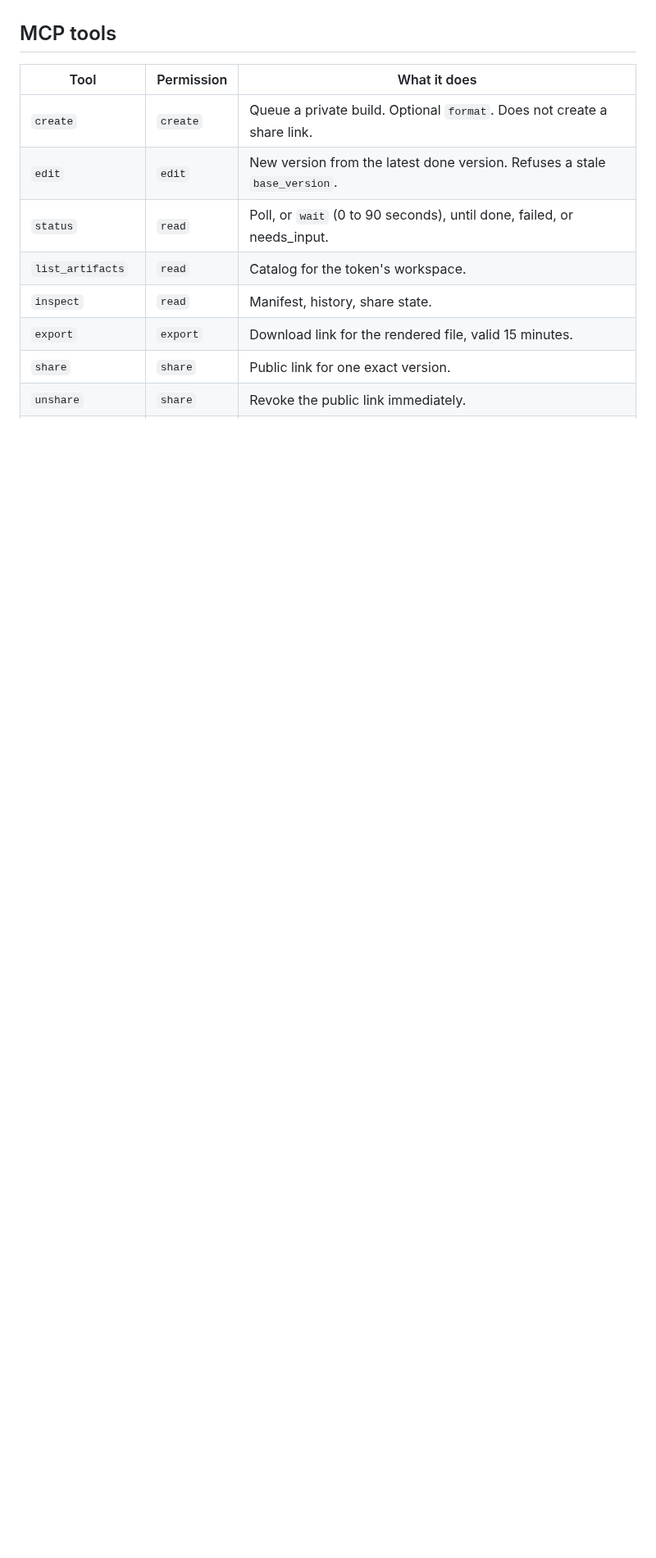
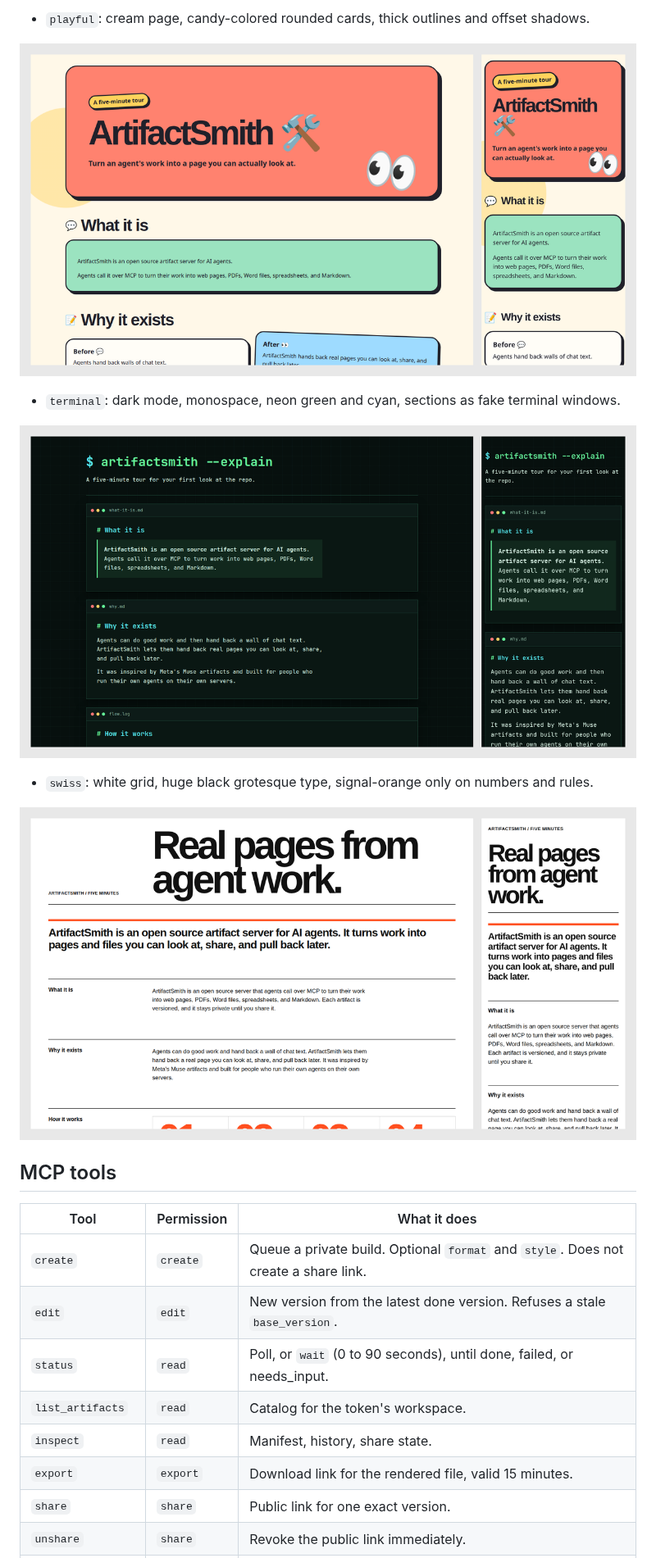
Before and after one commit to vrijsinghani/Artifactsmith, a Markdown page: README.md, the part around one of its changes. Shown at 82% size. Rendered like a GitHub page; pictures changed too: docs/images/style-playful.png (added), docs/images/style-swiss.png (added), docs/images/style-terminal.png (added); blank space fills up the shorter version.

Commit message:
Add HTML visual style presets for create and edit
Co-authored-by: vrijsinghani <vrijsinghani@users.noreply.github.com>

```diff
--- a/README.md
+++ b/README.md
@@ -133,9 +147,20 @@ PDF goes through WeasyPrint, which needs Pango and Cairo. The Docker image does
+- `playful`: cream page, candy-colored rounded cards, thick outlines and offset shadows.
+
+![Desktop and phone preview of the playful HTML style: a coral rounded banner, googly-eye accents, and mint chat cards](docs/images/style-playful.png)
+
+- `terminal`: dark mode, monospace, neon green and cyan, sections as fake terminal windows.
+
+![Desktop and phone preview of the terminal HTML style: a green shell-prompt headline and dark windows with three title-bar dots](docs/images/style-terminal.png)
+
+- `swiss`: white grid, huge black grotesque type, signal-orange only on numbers and rules.
+
+![Desktop and phone preview of the swiss HTML style: a huge black headline, an orange rule, and oversized orange numerals](docs/images/style-swiss.png)
 
 ## MCP tools
 
 | Tool | Permission | What it does |
 | ---- | ---------- | ------------ |
-| `create` | `create` | Queue a private build. Optional `format`. Does not create a share link. |
+| `create` | `create` | Queue a private build. Optional `format` and `style`. Does not create a share link. |
 | `edit` | `edit` | New version from the latest done version. Refuses a stale `base_version`. |
 | `status` | `read` | Poll, or `wait` (0 to 90 seconds), until done, failed, or needs_input. |
 | `list_artifacts` | `read` | Catalog for the token's workspace. |
```
Also changed, not shown: other parts of README.md (+17 -1 lines), docs/images/style-bold.png (added), docs/images/style-editorial.png (added), 11 other files.
